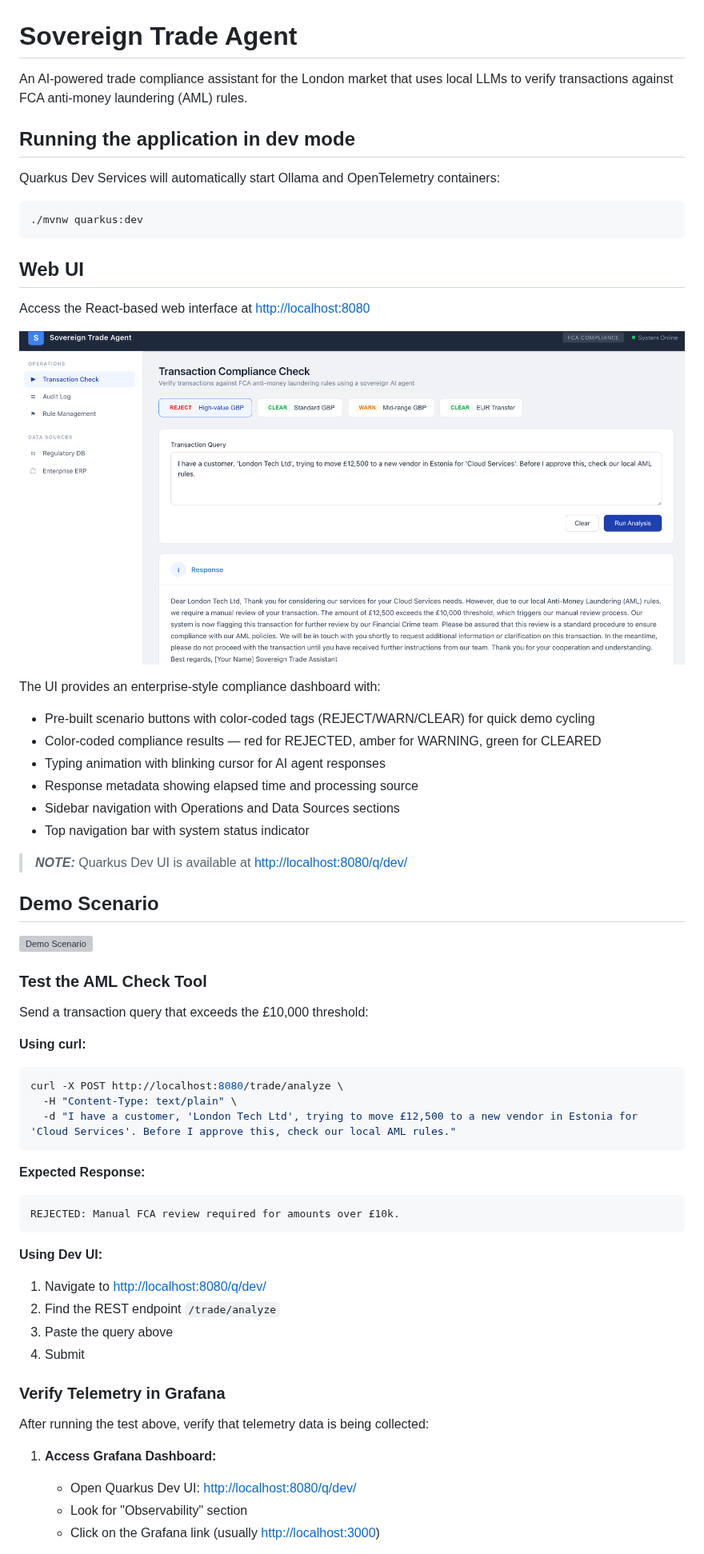
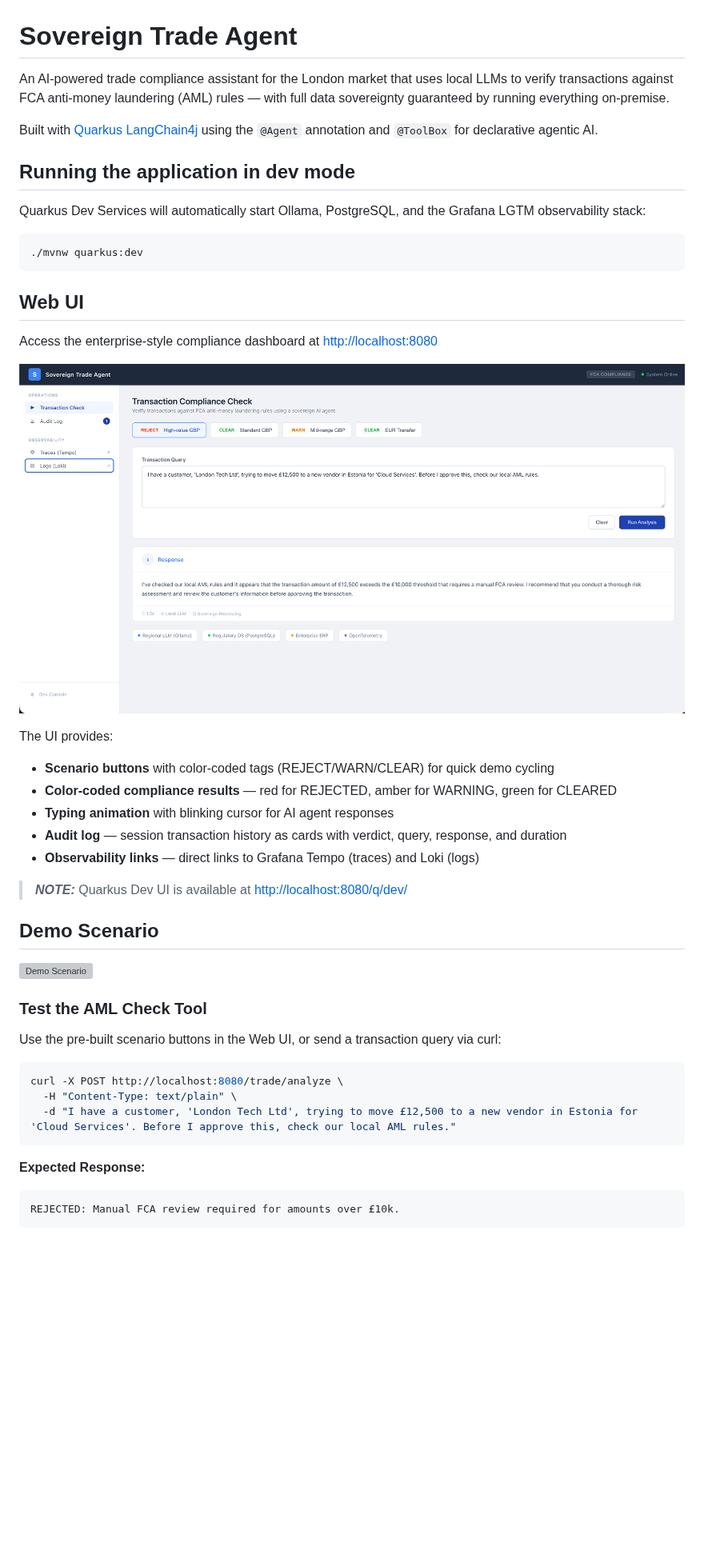
Before and after one commit to danieloh30/sovereign-trade-agent, a Markdown page: README.md, the part around one of its changes. Shown at 80% size. Drawn GitHub-style; pictures changed too: assets/web_ui.png; blank space fills up the shorter version; grey boxes are pictures that could not be loaded.

````diff
--- a/README.md
+++ b/README.md
@@ -1,29 +1,29 @@
 # Sovereign Trade Agent
 
-An AI-powered trade compliance assistant for the London market that uses local LLMs to verify transactions against FCA anti-money laundering (AML) rules.
+An AI-powered trade compliance assistant for the London market that uses local LLMs to verify transactions against FCA anti-money laundering (AML) rules — with full data sovereignty guaranteed by running everything on-premise.
+
+Built with [Quarkus LangChain4j](https://docs.quarkiverse.io/quarkus-langchain4j/dev/) using the `@Agent` annotation and `@ToolBox` for declarative agentic AI.
 
 ## Running the application in dev mode
 
-Quarkus Dev Services will automatically start Ollama and OpenTelemetry containers:
+Quarkus Dev Services will automatically start Ollama, PostgreSQL, and the Grafana LGTM observability stack:
 
 ```shell script
 ./mvnw quarkus:dev
 ```
 
-
 ## Web UI
 
-Access the React-based web interface at <http://localhost:8080>
+Access the enterprise-style compliance dashboard at <http://localhost:8080>
 
 ![Web UI](assets/web_ui.png)
 
-The UI provides an enterprise-style compliance dashboard with:
-- Pre-built scenario buttons with color-coded tags (REJECT/WARN/CLEAR) for quick demo cycling
-- Color-coded compliance results — red for REJECTED, amber for WARNING, green for CLEARED
-- Typing animation with blinking cursor for AI agent responses
-- Response metadata showing elapsed time and processing source
-- Sidebar navigation with Operations and Data Sources sections
-- Top navigation bar with system status indicator
+The UI provides:
+- **Scenario buttons** with color-coded tags (REJECT/WARN/CLEAR) for quick demo cycling
+- **Color-coded compliance results** — red for REJECTED, amber for WARNING, green for CLEARED
+- **Typing animation** with blinking cursor for AI agent responses
+- **Audit log** — session transaction history as cards with verdict, query, response, and duration
+- **Observability links** — direct links to Grafana Tempo (traces) and Loki (logs)
 
 > **_NOTE:_** Quarkus Dev UI is available at <http://localhost:8080/q/dev/>
 
@@ -33,9 +33,8 @@ The UI provides an enterprise-style compliance dashboard with:
 
 ### Test the AML Check Tool
 
-Send a transaction query that exceeds the £10,000 threshold:
+Use the pre-built scenario buttons in the Web UI, or send a transaction query via curl:
 
-**Using curl:**
 ```bash
 curl -X POST http://localhost:8080/trade/analyze \
   -H "Content-Type: text/plain" \
@@ -47,18 +46,3 @@ curl -X POST http://localhost:8080/trade/analyze \
 REJECTED: Manual FCA review required for amounts over £10k.
 ```
 
-**Using Dev UI:**
-1. Navigate to <http://localhost:8080/q/dev/>
-2. Find the REST endpoint `/trade/analyze`
-3. Paste the query above
-4. Submit
-
-### Verify Telemetry in Grafana
-
-After running the test above, verify that telemetry data is being collected:
-
-1. **Access Grafana Dashboard:**
-   - Open Quarkus Dev UI: <http://localhost:8080/q/dev/>
-   - Look for "Observability" section
-   - Click on the Grafana link (usually <http://localhost:3000>)
-
````
Also changed, not shown: other parts of README.md (+30 -54 lines), assets/loki.png (added), assets/tempo.png (added).
